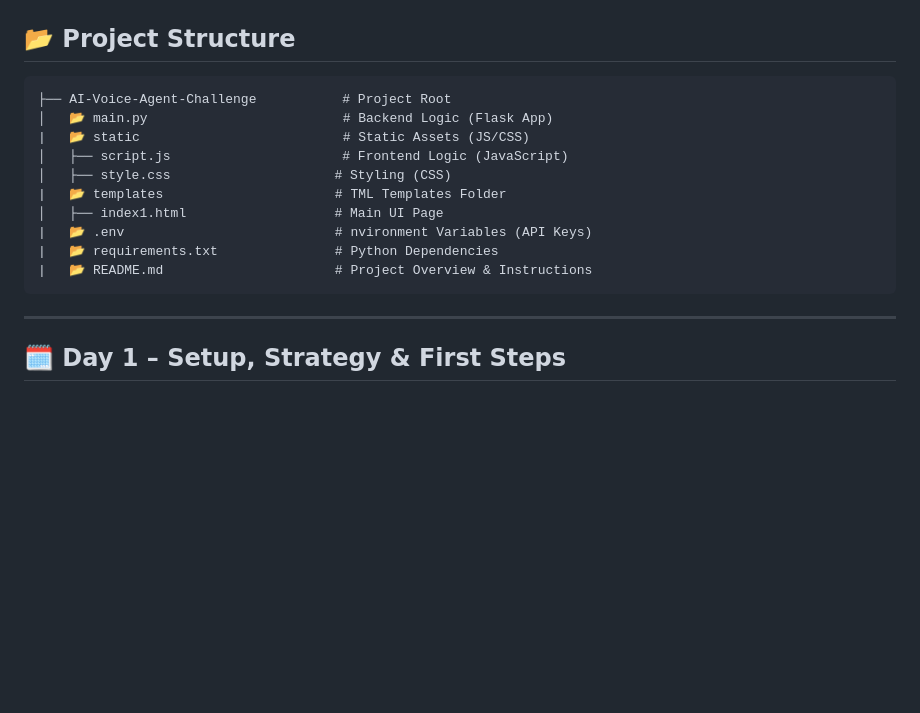
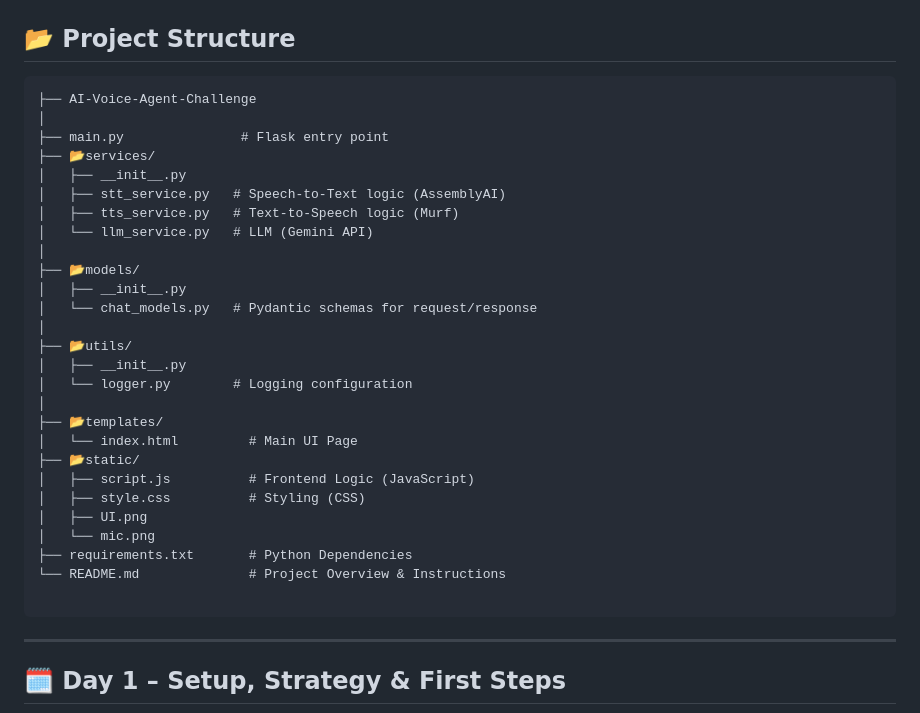
Before and after one commit to AsmiRaut23/Murf-AI-Voice-Agent, a Markdown page: README.md, the part around the change. Rendered like a GitHub page; blank space fills up the shorter version.

````diff
--- a/README.md
+++ b/README.md
@@ -50,16 +50,33 @@ It listens to your voice, understands your intent, and responds back with natura
 ## 📂 Project Structure
 
 ```
-├── AI-Voice-Agent-Challenge           # Project Root
-│   📂 main.py                         # Backend Logic (Flask App)
-|   📂 static                          # Static Assets (JS/CSS)
-│   ├── script.js                      # Frontend Logic (JavaScript)
-│   ├── style.css                     # Styling (CSS)
-|   📂 templates                      # TML Templates Folder
-│   ├── index1.html                   # Main UI Page
-|   📂 .env                           # nvironment Variables (API Keys)
-|   📂 requirements.txt               # Python Dependencies
-|   📂 README.md                      # Project Overview & Instructions
+├── AI-Voice-Agent-Challenge
+│
+├── main.py               # Flask entry point
+├── 📂services/
+│   ├── __init__.py
+│   ├── stt_service.py   # Speech-to-Text logic (AssemblyAI)
+│   ├── tts_service.py   # Text-to-Speech logic (Murf)
+│   └── llm_service.py   # LLM (Gemini API)
+│
+├── 📂models/
+│   ├── __init__.py
+│   └── chat_models.py   # Pydantic schemas for request/response
+│
+├── 📂utils/
+│   ├── __init__.py
+│   └── logger.py        # Logging configuration
+│
+├── 📂templates/
+│   └── index.html         # Main UI Page
+├── 📂static/
+│   ├── script.js          # Frontend Logic (JavaScript)
+│   ├── style.css          # Styling (CSS)
+│   ├── UI.png
+│   └── mic.png
+├── requirements.txt       # Python Dependencies
+└── README.md              # Project Overview & Instructions
+
 ```
 ---
 
````
